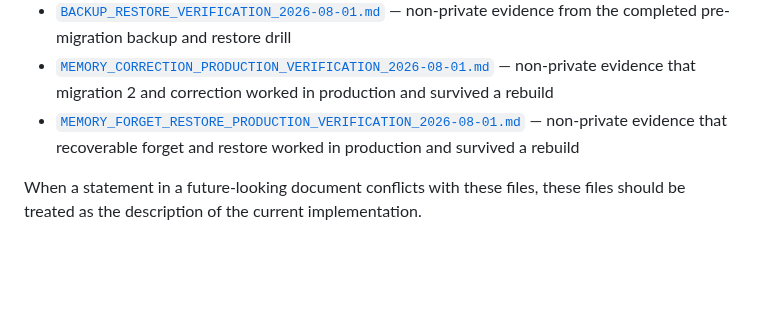
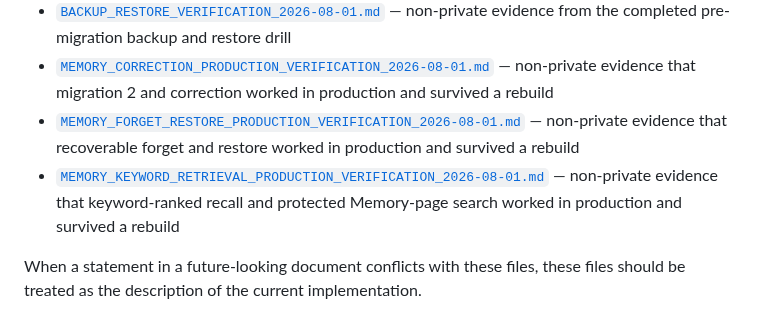
Before and after one commit to mootmoot1/MootOS, a Markdown page: docs/README.md, the part around the change. Drawn GitHub-style; blank space fills up the shorter version.

Commit message:
docs: record keyword retrieval production verification (#18)
Records the completed PR #17 production verification and links the non-private verification note from the documentation index.

```diff
--- a/docs/README.md
+++ b/docs/README.md
@@ -16,6 +16,7 @@ These documents describe the code and deployment that exist today.
 - [`BACKUP_RESTORE_VERIFICATION_2026-08-01.md`](BACKUP_RESTORE_VERIFICATION_2026-08-01.md) — non-private evidence from the completed pre-migration backup and restore drill
 - [`MEMORY_CORRECTION_PRODUCTION_VERIFICATION_2026-08-01.md`](MEMORY_CORRECTION_PRODUCTION_VERIFICATION_2026-08-01.md) — non-private evidence that migration 2 and correction worked in production and survived a rebuild
 - [`MEMORY_FORGET_RESTORE_PRODUCTION_VERIFICATION_2026-08-01.md`](MEMORY_FORGET_RESTORE_PRODUCTION_VERIFICATION_2026-08-01.md) — non-private evidence that recoverable forget and restore worked in production and survived a rebuild
+- [`MEMORY_KEYWORD_RETRIEVAL_PRODUCTION_VERIFICATION_2026-08-01.md`](MEMORY_KEYWORD_RETRIEVAL_PRODUCTION_VERIFICATION_2026-08-01.md) — non-private evidence that keyword-ranked recall and protected Memory-page search worked in production and survived a rebuild
 
 When a statement in a future-looking document conflicts with these files, these files should be treated as the description of the current implementation.
 
```
Also changed, not shown: docs/MEMORY_KEYWORD_RETRIEVAL_PRODUCTION_VERIFICATION_2026-08-01.md (added, +95 -0 lines).
